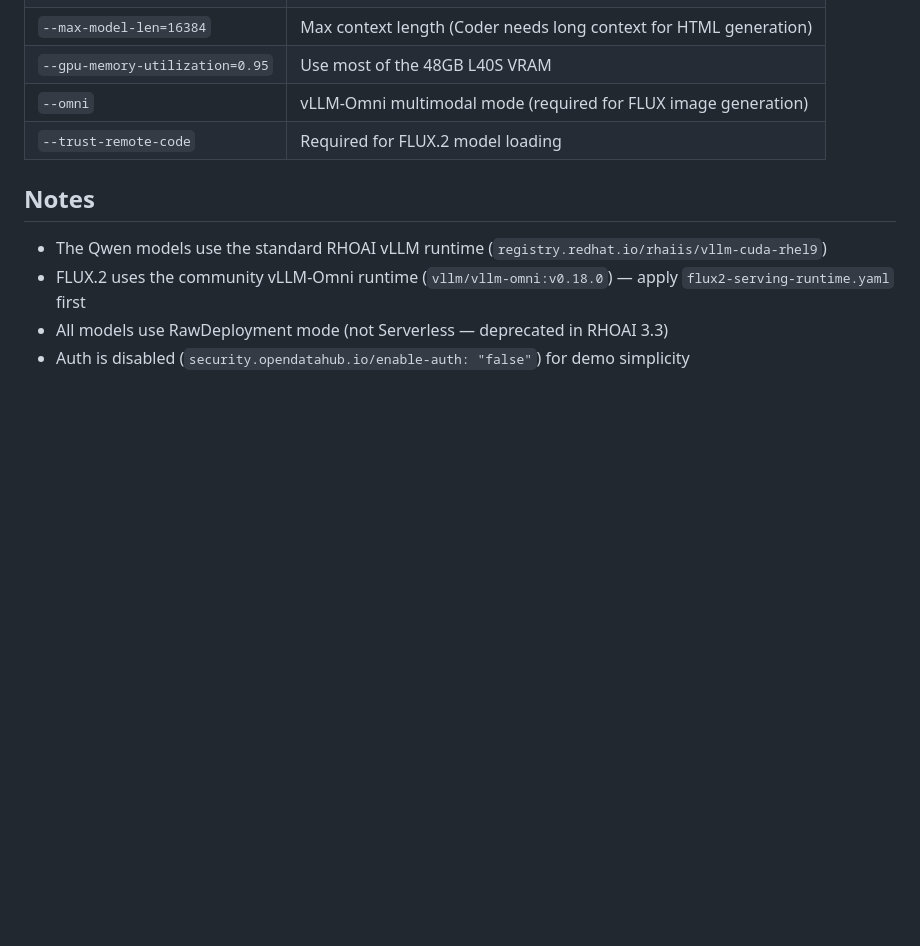
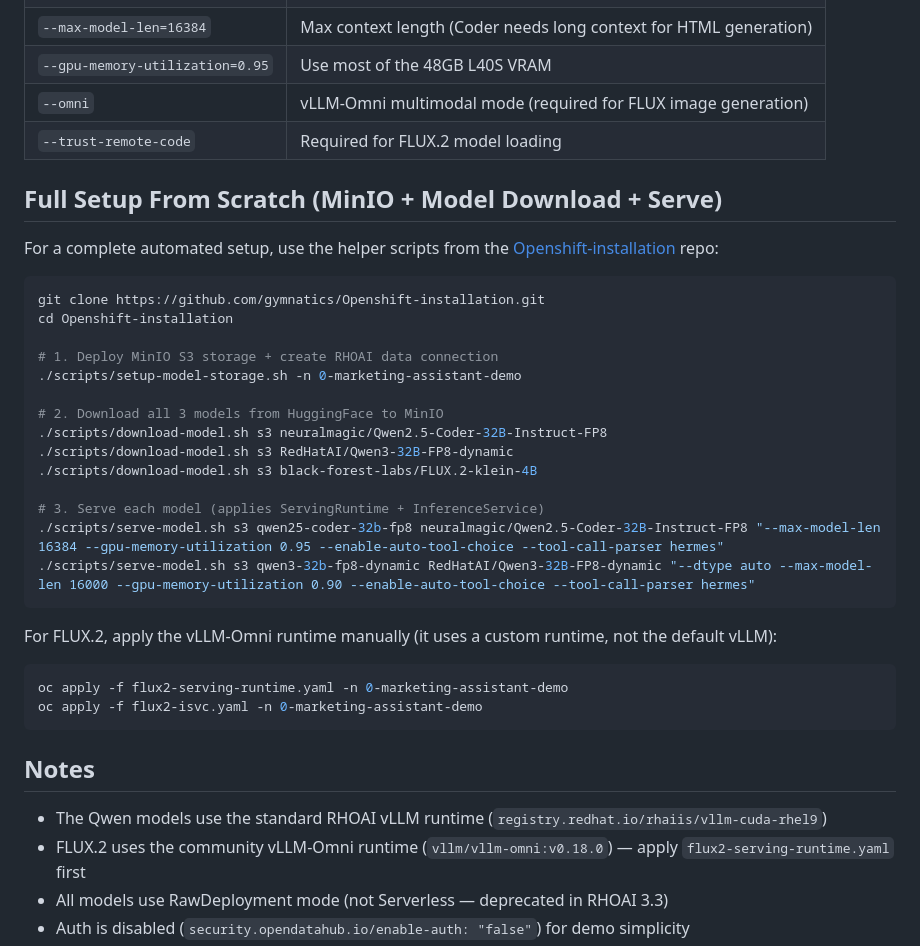
Before and after one commit to gymnatics/Marketing-Assistant-Demo, a Markdown page: k8s/models/README.md, the part around the change. GitHub-like rendering; blank space fills up the shorter version.

Commit message:
docs: add full model setup guide referencing Openshift-installation repo
Links to setup-model-storage.sh, download-model.sh, serve-model.sh
with exact commands for all 3 models.

````diff
--- a/k8s/models/README.md
+++ b/k8s/models/README.md
@@ -55,6 +55,33 @@ If you prefer PVC-based model storage (e.g., downloading models to a PVC):
 | `--omni` | vLLM-Omni multimodal mode (required for FLUX image generation) |
 | `--trust-remote-code` | Required for FLUX.2 model loading |
 
+## Full Setup From Scratch (MinIO + Model Download + Serve)
+
+For a complete automated setup, use the helper scripts from the [Openshift-installation](https://github.com/gymnatics/Openshift-installation) repo:
+
+```bash
+git clone https://github.com/gymnatics/Openshift-installation.git
+cd Openshift-installation
+
+# 1. Deploy MinIO S3 storage + create RHOAI data connection
+./scripts/setup-model-storage.sh -n 0-marketing-assistant-demo
+
+# 2. Download all 3 models from HuggingFace to MinIO
+./scripts/download-model.sh s3 neuralmagic/Qwen2.5-Coder-32B-Instruct-FP8
+./scripts/download-model.sh s3 RedHatAI/Qwen3-32B-FP8-dynamic
+./scripts/download-model.sh s3 black-forest-labs/FLUX.2-klein-4B
+
+# 3. Serve each model (applies ServingRuntime + InferenceService)
+./scripts/serve-model.sh s3 qwen25-coder-32b-fp8 neuralmagic/Qwen2.5-Coder-32B-Instruct-FP8 "--max-model-len 16384 --gpu-memory-utilization 0.95 --enable-auto-tool-choice --tool-call-parser hermes"
+./scripts/serve-model.sh s3 qwen3-32b-fp8-dynamic RedHatAI/Qwen3-32B-FP8-dynamic "--dtype auto --max-model-len 16000 --gpu-memory-utilization 0.90 --enable-auto-tool-choice --tool-call-parser hermes"
+```
+
+For FLUX.2, apply the vLLM-Omni runtime manually (it uses a custom runtime, not the default vLLM):
+```bash
+oc apply -f flux2-serving-runtime.yaml -n 0-marketing-assistant-demo
+oc apply -f flux2-isvc.yaml -n 0-marketing-assistant-demo
+```
+
 ## Notes
 
 - The Qwen models use the standard RHOAI vLLM runtime (`registry.redhat.io/rhaiis/vllm-cuda-rhel9`)
````
